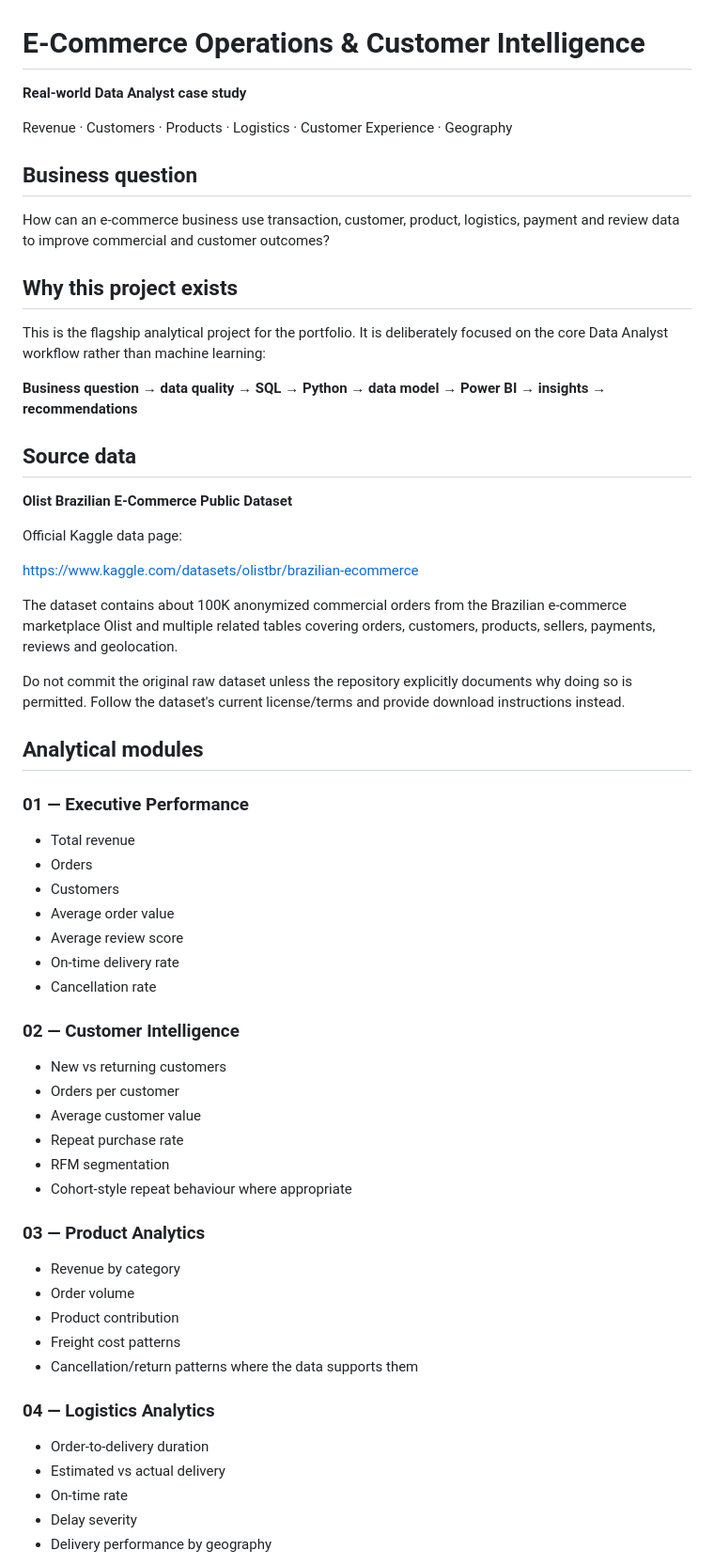
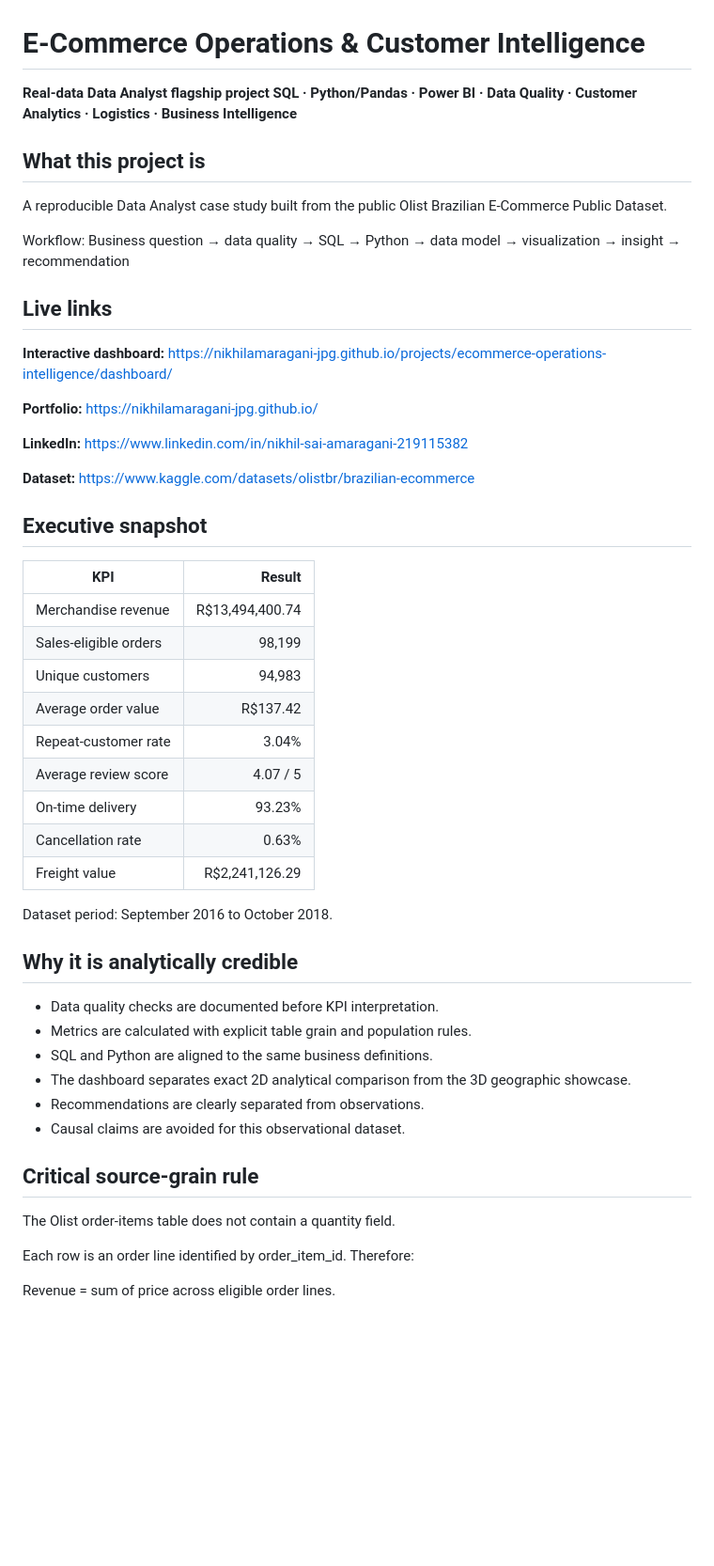
Before and after one commit to nikhilamaragani-jpg/ecommerece-operations-customer-intelligence, a Markdown page: README.md, the part around one of its changes. Shown at 94% size. Rendered like a GitHub page; blank space fills up the shorter version.

Commit message:
docs: refine README.md

```diff
--- a/README.md
+++ b/README.md
@@ -1,61 +1,55 @@
 # E-Commerce Operations & Customer Intelligence
 
-**Real-world Data Analyst case study**
+**Real-data Data Analyst flagship project**
+**SQL · Python/Pandas · Power BI · Data Quality · Customer Analytics · Logistics · Business Intelligence**
 
-Revenue · Customers · Products · Logistics · Customer Experience · Geography
+## What this project is
 
-## Business question
+A reproducible Data Analyst case study built from the public Olist Brazilian E-Commerce Public Dataset.
 
-How can an e-commerce business use transaction, customer, product, logistics, payment and review data to improve commercial and customer outcomes?
+Workflow:
+Business question → data quality → SQL → Python → data model → visualization → insight → recommendation
 
-## Why this project exists
+## Live links
 
-This is the flagship analytical project for the portfolio. It is deliberately focused on the core Data Analyst workflow rather than machine learning:
+**Interactive dashboard:** https://nikhilamaragani-jpg.github.io/projects/ecommerce-operations-intelligence/dashboard/
 
-**Business question → data quality → SQL → Python → data model → Power BI → insights → recommendations**
+**Portfolio:** https://nikhilamaragani-jpg.github.io/
 
-## Source data
+**LinkedIn:** https://www.linkedin.com/in/nikhil-sai-amaragani-219115382
 
-**Olist Brazilian E-Commerce Public Dataset**
+**Dataset:** https://www.kaggle.com/datasets/olistbr/brazilian-ecommerce
 
-Official Kaggle data page:
+## Executive snapshot
 
-https://www.kaggle.com/datasets/olistbr/brazilian-ecommerce
+| KPI | Result |
+|---|---:|
+| Merchandise revenue | R$13,494,400.74 |
+| Sales-eligible orders | 98,199 |
+| Unique customers | 94,983 |
+| Average order value | R$137.42 |
+| Repeat-customer rate | 3.04% |
+| Average review score | 4.07 / 5 |
+| On-time delivery | 93.23% |
+| Cancellation rate | 0.63% |
+| Freight value | R$2,241,126.29 |
 
-The dataset contains about 100K anonymized commercial orders from the Brazilian e-commerce marketplace Olist and multiple related tables covering orders, customers, products, sellers, payments, reviews and geolocation.
+Dataset period: September 2016 to October 2018.
 
-Do not commit the original raw dataset unless the repository explicitly documents why doing so is permitted. Follow the dataset's current license/terms and provide download instructions instead.
+## Why it is analytically credible
 
-## Analytical modules
+- Data quality checks are documented before KPI interpretation.
+- Metrics are calculated with explicit table grain and population rules.
+- SQL and Python are aligned to the same business definitions.
+- The dashboard separates exact 2D analytical comparison from the 3D geographic showcase.
+- Recommendations are clearly separated from observations.
+- Causal claims are avoided for this observational dataset.
 
-### 01 — Executive Performance
-- Total revenue
-- Orders
-- Customers
-- Average order value
-- Average review score
-- On-time delivery rate
-- Cancellation rate
+## Critical source-grain rule
 
-### 02 — Customer Intelligence
-- New vs returning customers
-- Orders per customer
-- Average customer value
-- Repeat purchase rate
-- RFM segmentation
-- Cohort-style repeat behaviour where appropriate
+The Olist order-items table does not contain a quantity field.
 
-### 03 — Product Analytics
-- Revenue by category
-- Order volume
-- Product contribution
-- Freight cost patterns
-- Cancellation/return patterns where the data supports them
+Each row is an order line identified by order_item_id. Therefore:
 
-### 04 — Logistics Analytics
-- Order-to-delivery duration
-- Estimated vs actual delivery
-- On-time rate
-- Delay severity
-- Delivery performance by geography
+Revenue = sum of price across eligible order lines.
 
```
Also changed, not shown: other parts of README.md (+48 -80 lines).
